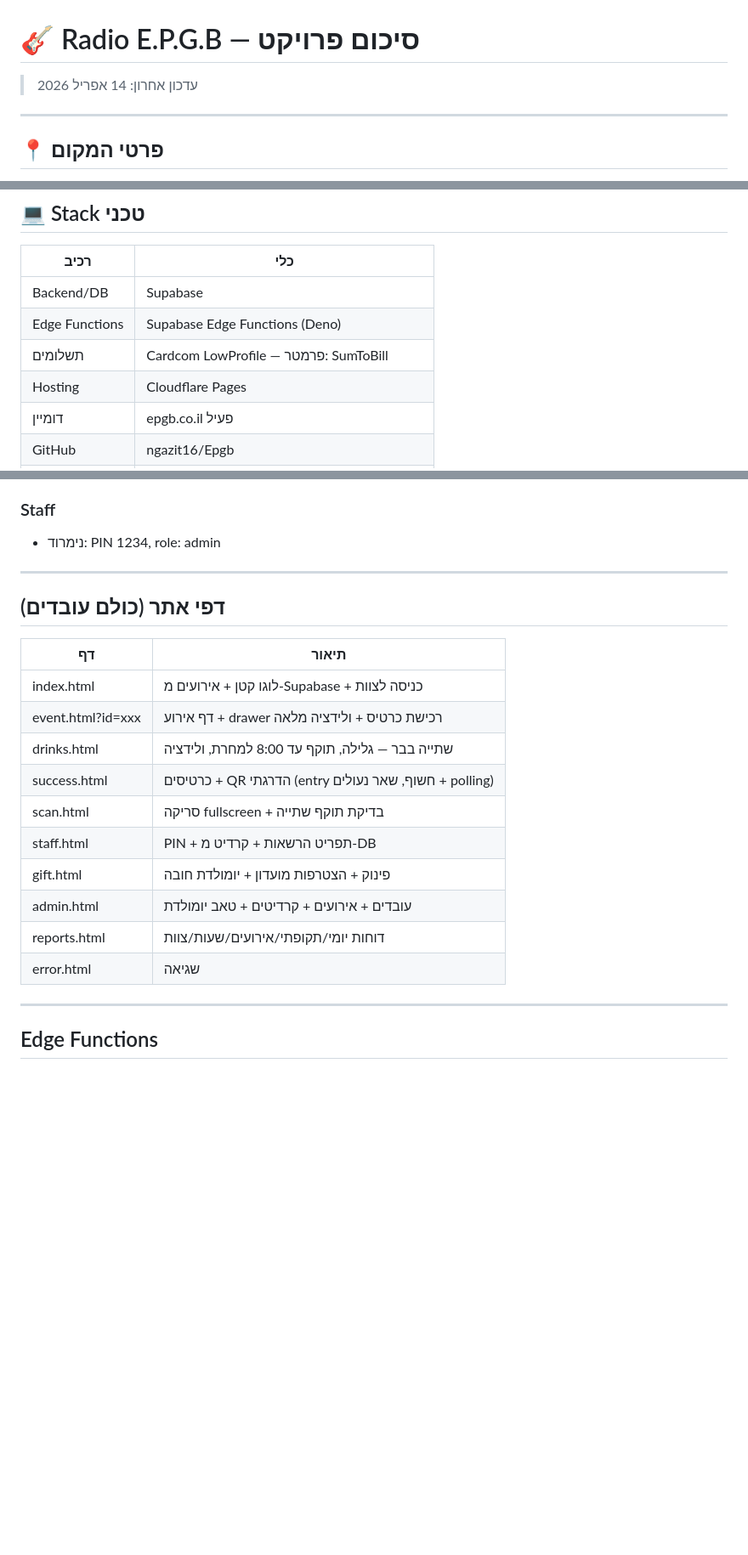
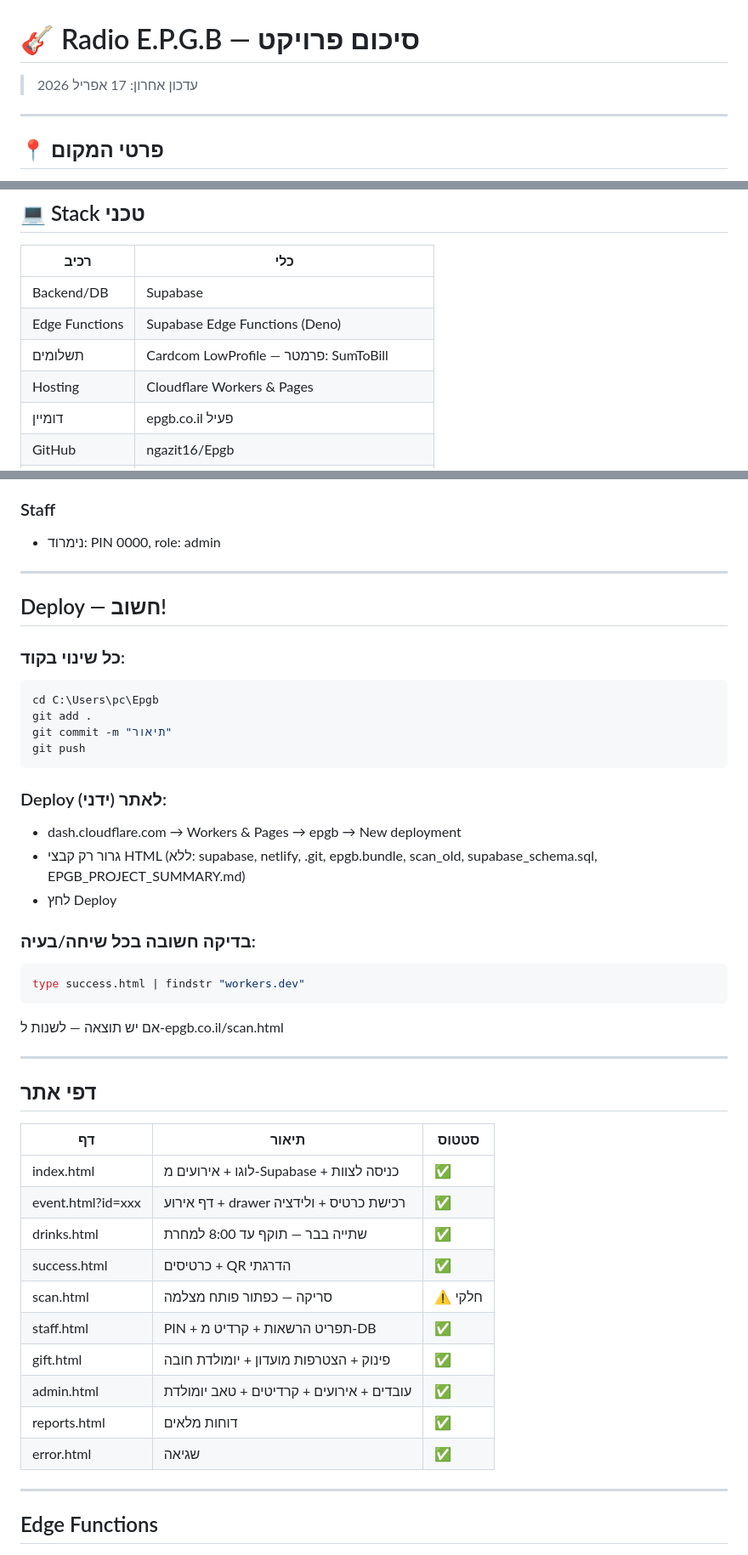
Before and after one commit to ngazit16/Epgb, a Markdown page: EPGB_PROJECT_SUMMARY.md, 3 parts joined by grey strips. Shown at 85% size. Drawn GitHub-style; blank space fills up the shorter version.

Commit message:
עדכון סיכום פרויקט 17/04/2026

````diff
--- a/EPGB_PROJECT_SUMMARY.md
+++ b/EPGB_PROJECT_SUMMARY.md
@@ -1,5 +1,5 @@
 # 🎸 Radio E.P.G.B — סיכום פרויקט
-> עדכון אחרון: 14 אפריל 2026
+> עדכון אחרון: 17 אפריל 2026
 
 ---
 
@@ -15,7 +15,7 @@
 | Backend/DB | Supabase |
 | Edge Functions | Supabase Edge Functions (Deno) |
 | תשלומים | Cardcom LowProfile — פרמטר: SumToBill |
-| Hosting | Cloudflare Pages |
+| Hosting | Cloudflare Workers & Pages |
 | דומיין | epgb.co.il פעיל |
 | GitHub | ngazit16/Epgb |
 | אימייל | Resend (דומיין epgb.co.il — בתהליך אימות DNS) |
@@ -29,24 +29,47 @@
 - Anon Key: eyJhbGciOiJIUzI1NiIsInR5cCI6IkpXVCJ9.eyJpc3MiOiJzdXBhYmFzZSIsInJlZiI6InFkZ2Vkc3hobGNtZ3Rya3hheHN1Iiwicm9sZSI6ImFub24iLCJpYXQiOjE3NzU3MTkxMTksImV4cCI6MjA5MTI5NTExOX0.RlXd13uq8tdq2ca4WpNOyfY4_tkPvgi0_bsqYFtFvl4
 
 ### Staff
-- נימרוד: PIN 1234, role: admin
+- נימרוד: PIN 0000, role: admin
 
 ---
 
-## דפי אתר (כולם עובדים)
+## Deploy — חשוב!
 
-| דף | תיאור |
-|----|--------|
-| index.html | לוגו קטן + אירועים מ-Supabase + כניסה לצוות |
-| event.html?id=xxx | דף אירוע + drawer רכישת כרטיס + ולידציה מלאה |
-| drinks.html | שתייה בבר — גלילה, תוקף עד 8:00 למחרת, ולידציה |
-| success.html | כרטיסים + QR הדרגתי (entry חשוף, שאר נעולים + polling) |
-| scan.html | סריקה fullscreen + בדיקת תוקף שתייה |
-| staff.html | PIN + תפריט הרשאות + קרדיט מ-DB |
-| gift.html | פינוק + הצטרפות מועדון + יומולדת חובה |
-| admin.html | עובדים + אירועים + קרדיטים + טאב יומולדת |
-| reports.html | דוחות יומי/תקופתי/אירועים/שעות/צוות |
-| error.html | שגיאה |
+### כל שינוי בקוד:
+```powershell
+cd C:\Users\pc\Epgb
+git add .
+git commit -m "תיאור"
+git push
+```
+
+### Deploy לאתר (ידני):
+- dash.cloudflare.com → Workers & Pages → epgb → New deployment
+- גרור רק קבצי HTML (ללא: supabase, netlify, .git, epgb.bundle, scan_old, supabase_schema.sql, EPGB_PROJECT_SUMMARY.md)
+- לחץ Deploy
+
+### בדיקה חשובה בכל שיחה/בעיה:
+```powershell
+type success.html | findstr "workers.dev"
+```
+אם יש תוצאה — לשנות ל-epgb.co.il/scan.html
+
+---
+
+## דפי אתר
+
+| דף | תיאור | סטטוס |
+|----|--------|--------|
+| index.html | לוגו + אירועים מ-Supabase + כניסה לצוות | ✅ |
+| event.html?id=xxx | דף אירוע + drawer רכישת כרטיס + ולידציה | ✅ |
+| drinks.html | שתייה בבר — תוקף עד 8:00 למחרת | ✅ |
+| success.html | כרטיסים + QR הדרגתי | ✅ |
+| scan.html | סריקה — כפתור פותח מצלמה | ⚠️ חלקי |
+| staff.html | PIN + תפריט הרשאות + קרדיט מ-DB | ✅ |
+| gift.html | פינוק + הצטרפות מועדון + יומולדת חובה | ✅ |
+| admin.html | עובדים + אירועים + קרדיטים + טאב יומולדת | ✅ |
+| reports.html | דוחות מלאים | ✅ |
+| error.html | שגיאה | ✅ |
 
 ---
 
````
Also changed, not shown: other parts of EPGB_PROJECT_SUMMARY.md (+15 -19 lines).
